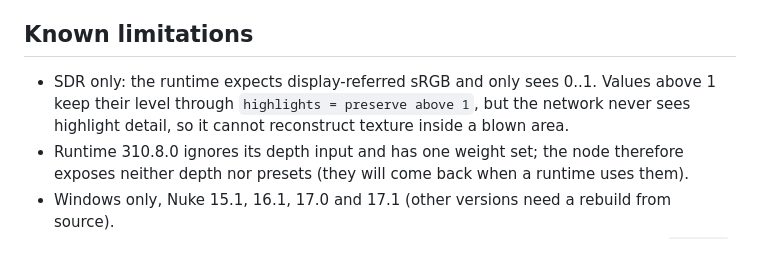
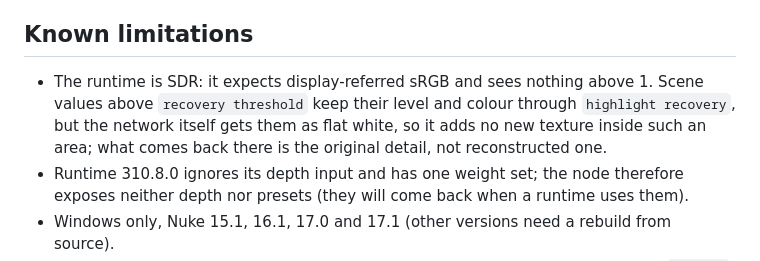
Before and after one commit to AlesUshakou/sNeuralRender, a Markdown page: README.md, the part around the change. Rendered like a GitHub page.

Commit message:
README: SDR limitation reworded (highlight recovery keeps level and colour, no new detail)

```diff
--- a/README.md
+++ b/README.md
@@ -141,9 +141,10 @@ zero. Finished frames are cached (`cache (MB)`).
 
 ## Known limitations
 
-- SDR only: the runtime expects display-referred sRGB and only sees 0..1. Values above 1 keep
-  their level through `highlights = preserve above 1`, but the network never sees highlight detail,
-  so it cannot reconstruct texture inside a blown area.
+- The runtime is SDR: it expects display-referred sRGB and sees nothing above 1. Scene values
+  above `recovery threshold` keep their level and colour through `highlight recovery`, but the
+  network itself gets them as flat white, so it adds no new texture inside such an area; what
+  comes back there is the original detail, not reconstructed one.
 - Runtime 310.8.0 ignores its depth input and has one weight set; the node therefore exposes
   neither depth nor presets (they will come back when a runtime uses them).
 - Windows only, Nuke 15.1, 16.1, 17.0 and 17.1 (other versions need a rebuild from source).
```
